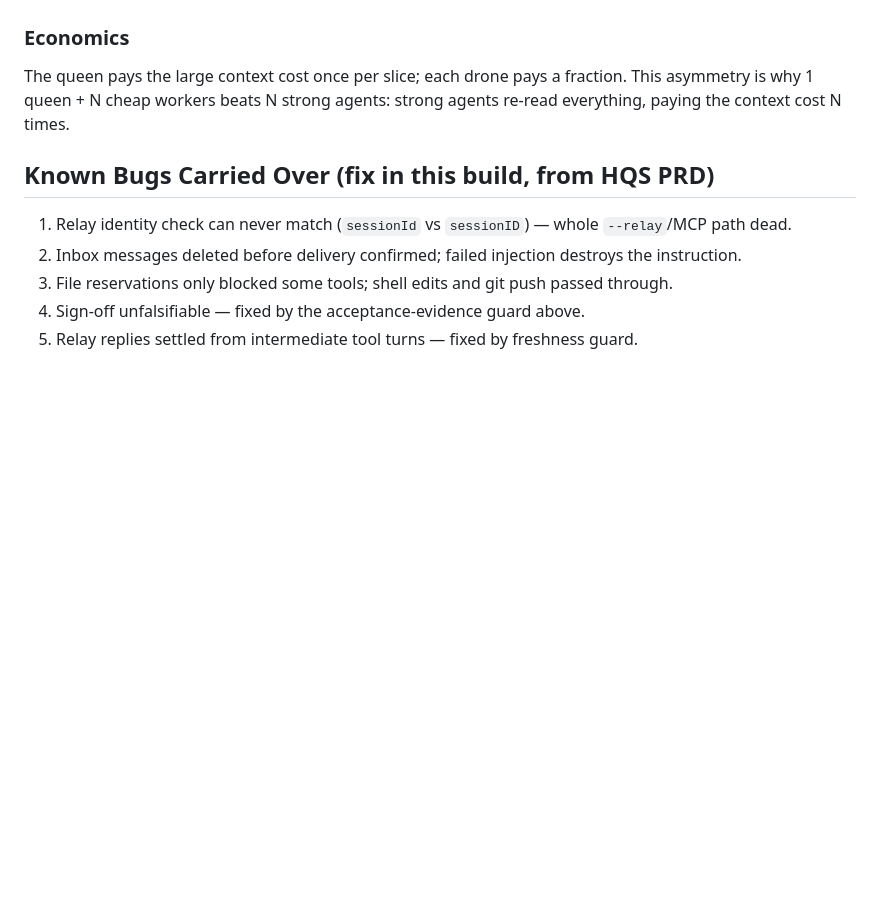
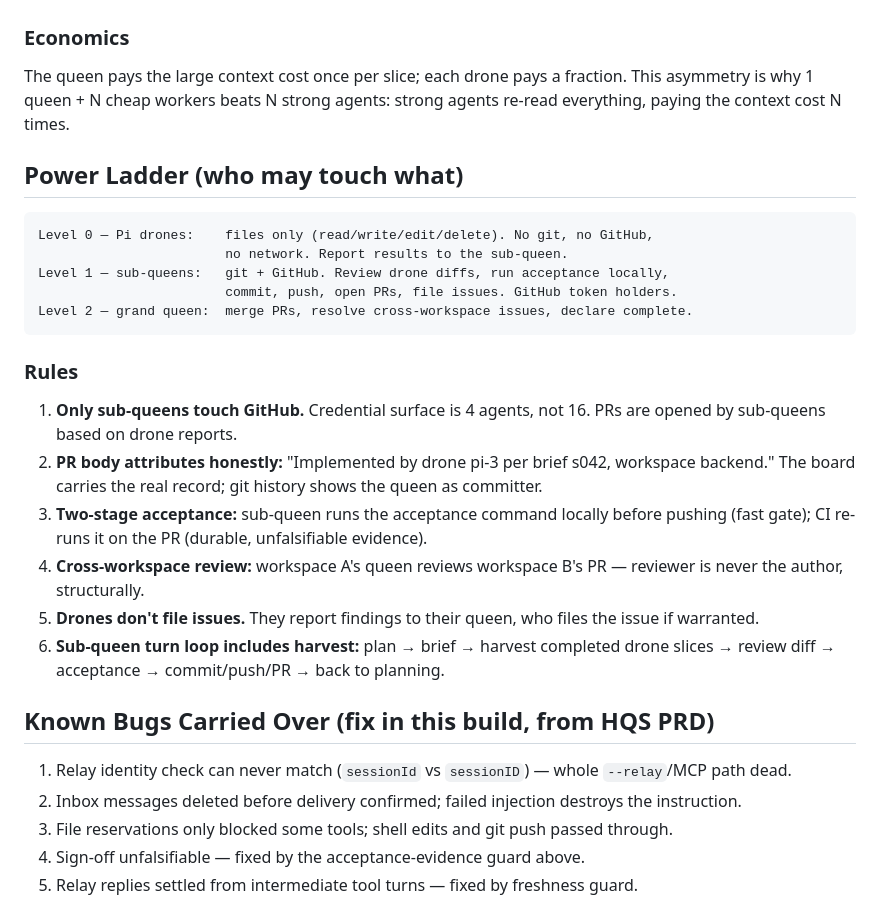
Before and after one commit to mic2016z/Pi-Swarm-Nov-11, a Markdown page: docs/PRD.md, the part around the change. GitHub-like rendering; blank space fills up the shorter version.

Commit message:
Add Power Ladder: drones report only, sub-queens hold GitHub, grand queen merges

````diff
--- a/docs/PRD.md
+++ b/docs/PRD.md
@@ -108,6 +108,25 @@ A slice carries a `brief`, written by the queen **after the slice's dependencies
 
 The queen pays the large context cost once per slice; each drone pays a fraction. This asymmetry is why 1 queen + N cheap workers beats N strong agents: strong agents re-read everything, paying the context cost N times.
 
+## Power Ladder (who may touch what)
+
+```
+Level 0 — Pi drones:    files only (read/write/edit/delete). No git, no GitHub,
+                        no network. Report results to the sub-queen.
+Level 1 — sub-queens:   git + GitHub. Review drone diffs, run acceptance locally,
+                        commit, push, open PRs, file issues. GitHub token holders.
+Level 2 — grand queen:  merge PRs, resolve cross-workspace issues, declare complete.
+```
+
+### Rules
+
+1. **Only sub-queens touch GitHub.** Credential surface is 4 agents, not 16. PRs are opened by sub-queens based on drone reports.
+2. **PR body attributes honestly:** "Implemented by drone pi-3 per brief s042, workspace backend." The board carries the real record; git history shows the queen as committer.
+3. **Two-stage acceptance:** sub-queen runs the acceptance command locally before pushing (fast gate); CI re-runs it on the PR (durable, unfalsifiable evidence).
+4. **Cross-workspace review:** workspace A's queen reviews workspace B's PR — reviewer is never the author, structurally.
+5. **Drones don't file issues.** They report findings to their queen, who files the issue if warranted.
+6. **Sub-queen turn loop includes harvest:** plan → brief → harvest completed drone slices → review diff → acceptance → commit/push/PR → back to planning.
+
 ## Known Bugs Carried Over (fix in this build, from HQS PRD)
 
 1. Relay identity check can never match (`sessionId` vs `sessionID`) — whole `--relay`/MCP path dead.
````
